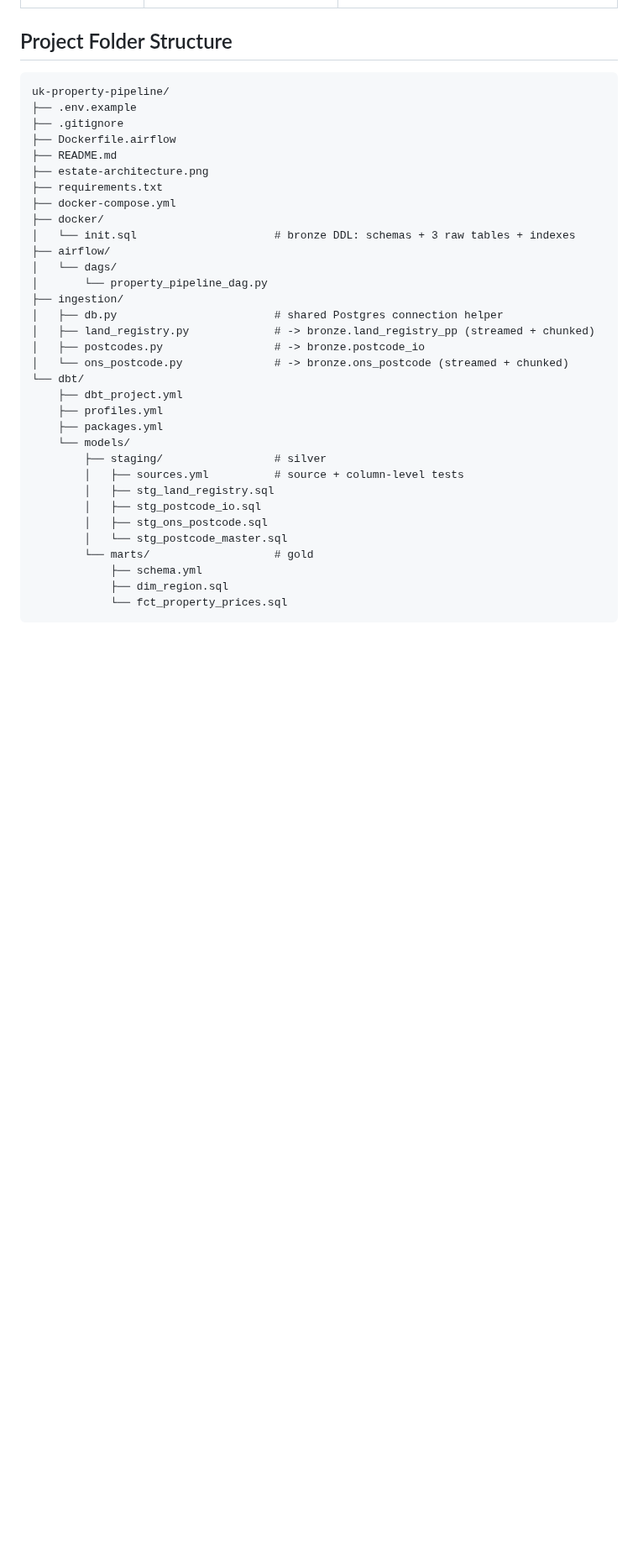
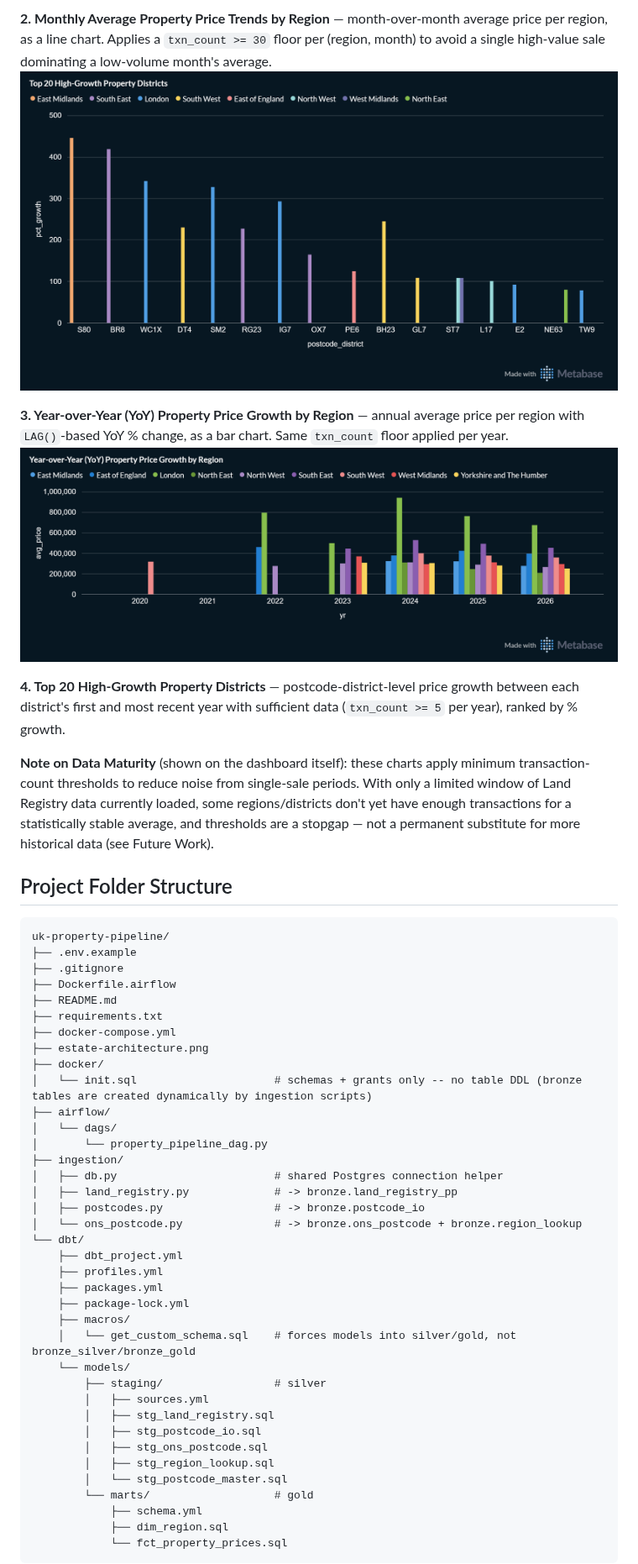
Before and after one commit to ananurkaromah/uk-estate-pipeline, a Markdown page: README.md, the part around one of its changes. Shown at 84% size. Drawn GitHub-style; pictures changed too: doc/Top-20-High-Growth-Property-Districts.png (added), doc/Year-over-Year-Property-Price-Growth-by-Region.png (added); blank space fills up the shorter version.

Commit message:
update readme and dashboard

```diff
--- a/README.md
+++ b/README.md
@@ -120,3 +130,13 @@ answer:
+**2. Monthly Average Property Price Trends by Region** — month-over-month average price per region, as a line chart. Applies a `txn_count >= 30` floor per (region, month) to avoid a single high-value sale dominating a low-volume month's average.
+![alt text](doc/Top-20-High-Growth-Property-Districts.png)
+
+**3. Year-over-Year (YoY) Property Price Growth by Region** — annual average price per region with `LAG()`-based YoY % change, as a bar chart. Same `txn_count` floor applied per year.
+![alt text](doc/Year-over-Year-Property-Price-Growth-by-Region.png)
+
+**4. Top 20 High-Growth Property Districts** — postcode-district-level price growth between each district's first and most recent year with sufficient data (`txn_count >= 5` per year), ranked by % growth.
+
+**Note on Data Maturity** (shown on the dashboard itself): these charts apply minimum transaction-count thresholds to reduce noise from single-sale periods. With only a limited window of Land Registry data currently loaded, some regions/districts don't yet have enough
+transactions for a statistically stable average, and thresholds are a stopgap — not a permanent substitute for more historical data (see Future Work).
 
 ## Project Folder Structure
 
@@ -126,29 +146,33 @@ uk-property-pipeline/
 ├── .gitignore
 ├── Dockerfile.airflow
 ├── README.md
-├── estate-architecture.png
 ├── requirements.txt
 ├── docker-compose.yml
+├── estate-architecture.png
 ├── docker/
-│   └── init.sql                     # bronze DDL: schemas + 3 raw tables + indexes
+│   └── init.sql                     # schemas + grants only -- no table DDL (bronze tables are created dynamically by ingestion scripts)
 ├── airflow/
 │   └── dags/
 │       └── property_pipeline_dag.py
 ├── ingestion/
 │   ├── db.py                        # shared Postgres connection helper
-│   ├── land_registry.py             # -> bronze.land_registry_pp (streamed + chunked)
+│   ├── land_registry.py             # -> bronze.land_registry_pp
 │   ├── postcodes.py                 # -> bronze.postcode_io
-│   └── ons_postcode.py              # -> bronze.ons_postcode (streamed + chunked)
+│   └── ons_postcode.py              # -> bronze.ons_postcode + bronze.region_lookup
 └── dbt/
     ├── dbt_project.yml
     ├── profiles.yml
     ├── packages.yml
+    ├── package-lock.yml
+    ├── macros/
+    │   └── get_custom_schema.sql    # forces models into silver/gold, not bronze_silver/bronze_gold
     └── models/
         ├── staging/                 # silver
-        │   ├── sources.yml          # source + column-level tests
+        │   ├── sources.yml
         │   ├── stg_land_registry.sql
         │   ├── stg_postcode_io.sql
         │   ├── stg_ons_postcode.sql
+        │   ├── stg_region_lookup.sql
         │   └── stg_postcode_master.sql
         └── marts/                   # gold
             ├── schema.yml
```
Also changed, not shown: other parts of README.md (+93 -85 lines), doc/Monthly-Average-Property-Price-Trends-by-Region.png (added).
